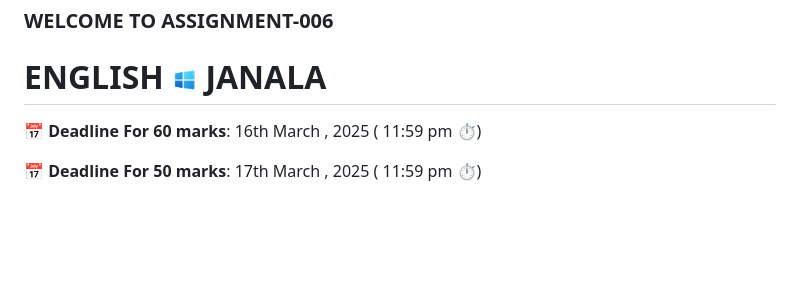
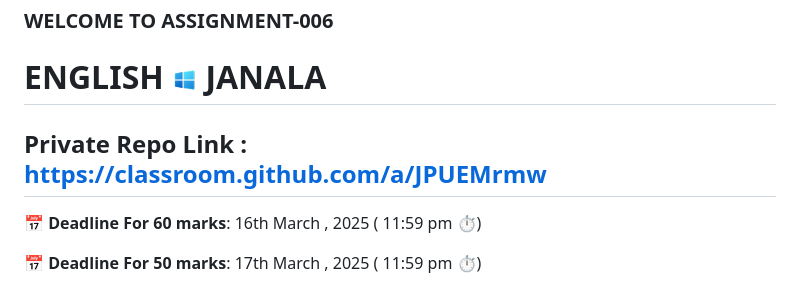
Before and after one commit to iammujahid51/B11-A6-English-Janala, a Markdown page: README.md, the part around the change. Drawn GitHub-style; blank space fills up the shorter version.

```diff
--- a/README.md
+++ b/README.md
@@ -1,5 +1,8 @@
 ### WELCOME TO ASSIGNMENT-006
 # ENGLISH <img width="25px" src="./assets/logo.png" /> JANALA
+
+## Private Repo Link : https://classroom.github.com/a/JPUEMrmw
+
  **📅 Deadline For 60 marks**: 16th March , 2025 ( 11:59 pm ⏱️)
 
 **📅 Deadline For 50 marks**: 17th March , 2025 ( 11:59 pm ⏱️)
```
